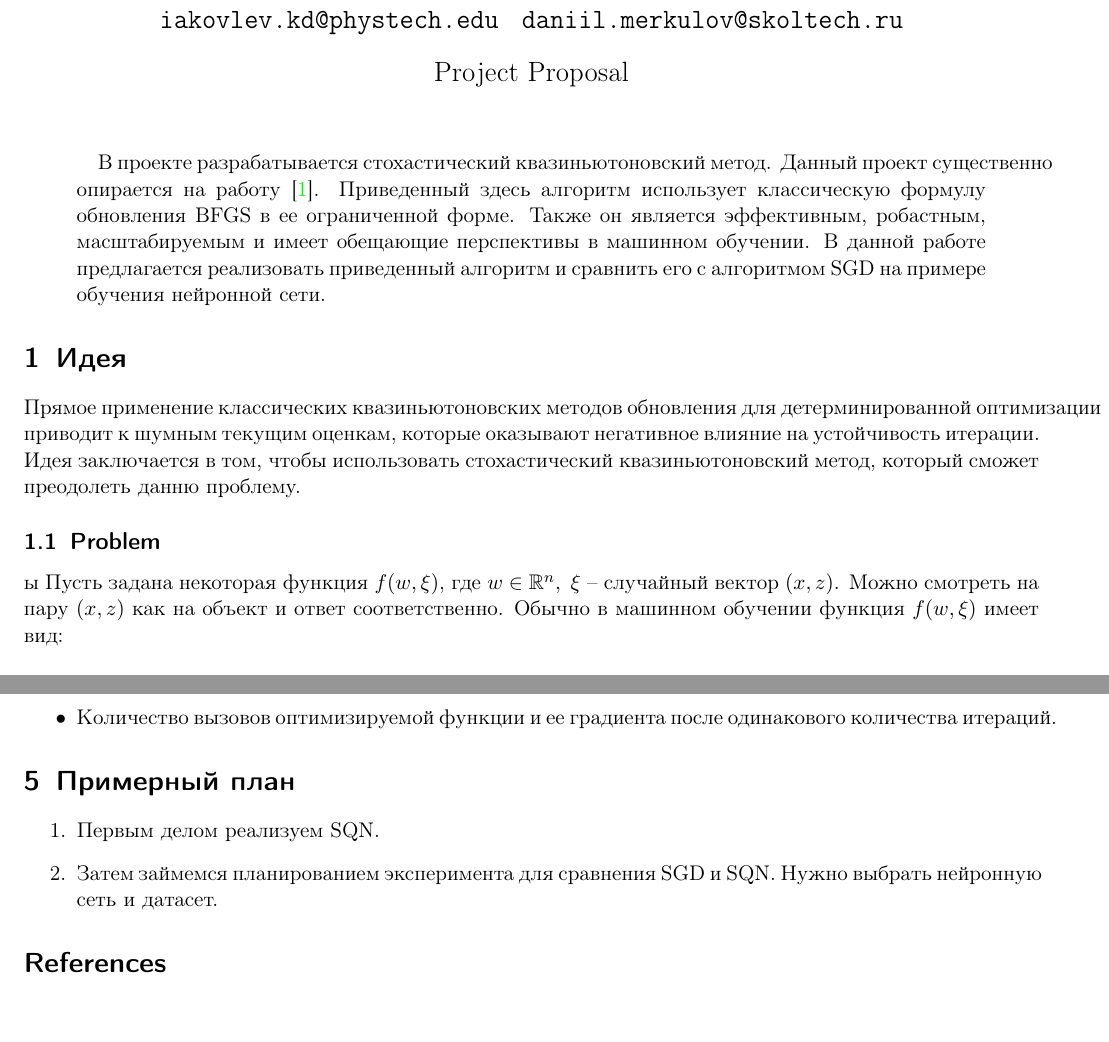
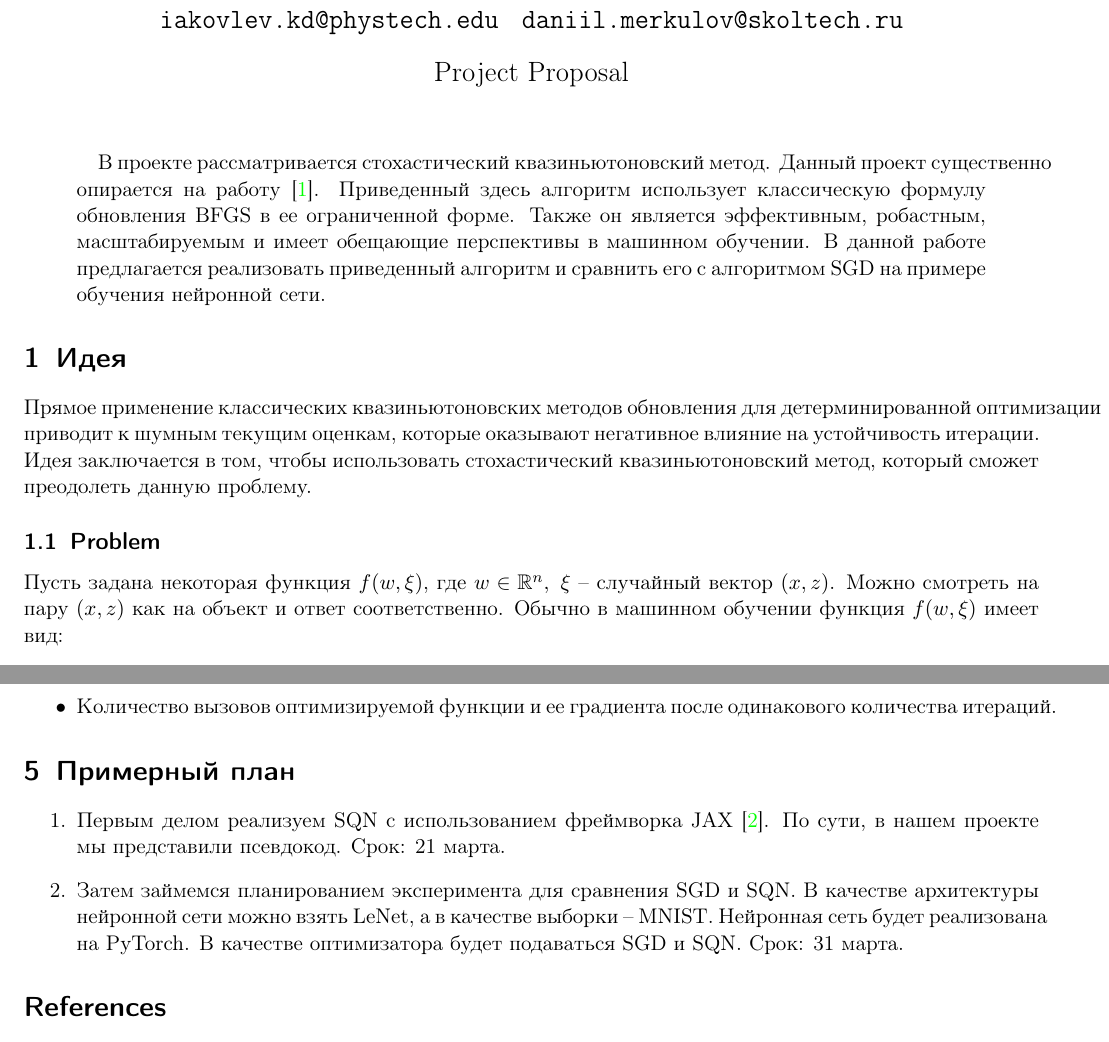
Before and after one commit to Konstantin-Iakovlev/2021-Optimization_Project, a LaTeX paper (proposal_template.tex): two parts of pages 1 and 3 of 4, joined at a grey line, cut so that both start at the same text. Compiled offline with pdfLaTeX.

Commit message:
Plan + small fixes

```diff
--- a/proposal_template.tex
+++ b/proposal_template.tex
@@ -45,17 +45,17 @@ linkcolor = blue]{hyperref}	% нумерование страниц, ссылк
 \maketitle
 
 \begin{abstract}
-В проекте разрабатывается стохастический квазиньютоновский метод. Данный проект существенно опирается на работу \cite{journals/siamjo/ByrdHNS16}. Приведенный здесь алгоритм использует классическую формулу обновления BFGS в ее ограниченной форме. Также он является эффективным, робастным, масштабируемым и имеет обещающие перспективы в машинном обучении. В данной работе предлагается реализовать приведенный алгоритм и сравнить его с алгоритмом SGD на примере обучения нейронной сети.
+В проекте рассматривается стохастический квазиньютоновский метод. Данный проект существенно опирается на работу \cite{journals/siamjo/ByrdHNS16}. Приведенный здесь алгоритм использует классическую формулу обновления BFGS в ее ограниченной форме. Также он является эффективным, робастным, масштабируемым и имеет обещающие перспективы в машинном обучении. В данной работе предлагается реализовать приведенный алгоритм и сравнить его с алгоритмом SGD на примере обучения нейронной сети.
 
 
 \end{abstract}
 
 \section{Идея}
 
-Прямое применение классических квазиньютоновских методов обновления для детерминированной оптимизации приводит к шумным текущим оценкам, которые оказывают негативное влияние на устойчивость итерации. Идея заключается в том, чтобы использовать  стохастический квазиньютоновский метод, который сможет преодолеть данню проблему.
+Прямое применение классических квазиньютоновских методов обновления для детерминированной оптимизации приводит к шумным текущим оценкам, которые оказывают негативное влияние на устойчивость итерации. Идея заключается в том, чтобы использовать  стохастический квазиньютоновский метод, который сможет преодолеть данную проблему.
 
 \subsection{Problem}
-ы
+
 Пусть задана некоторая функция $f(w, \xi)$, где $w\in \mathbb{R}^n, ~\xi$ -- случайный вектор $(x, z)$. Можно смотреть на пару $(x, z)$ как на объект и ответ соответственно. Обычно в машинном обучении функция $f(w, \xi)$ имеет вид:
 
 \begin{equation}
@@ -186,8 +186,8 @@ TODO:...Дальнейшее описание:
 \section{Примерный план}
 
 \begin{enumerate}
-\item Первым делом реализуем SQN.
-\item Затем займемся планированием эксперимента для сравнения SGD и SQN. Нужно выбрать  нейронную сеть и датасет.
+\item Первым делом реализуем SQN с использованием фреймворка JAX \cite{jax2018github}. По сути, в нашем проекте мы представили псевдокод. Срок: 21 марта.
+\item Затем займемся планированием эксперимента для сравнения SGD и SQN. В качестве архитектуры нейронной сети можно взять LeNet, а в качестве выборки -- MNIST. Нейронная сеть будет реализована на PyTorch. В качестве оптимизатора будет подаваться SGD и SQN. Срок: 31 марта.
 \end{enumerate}
 
 \bibliographystyle{unsrt}
```
Also changed, not shown: proposal_template.pdf.
